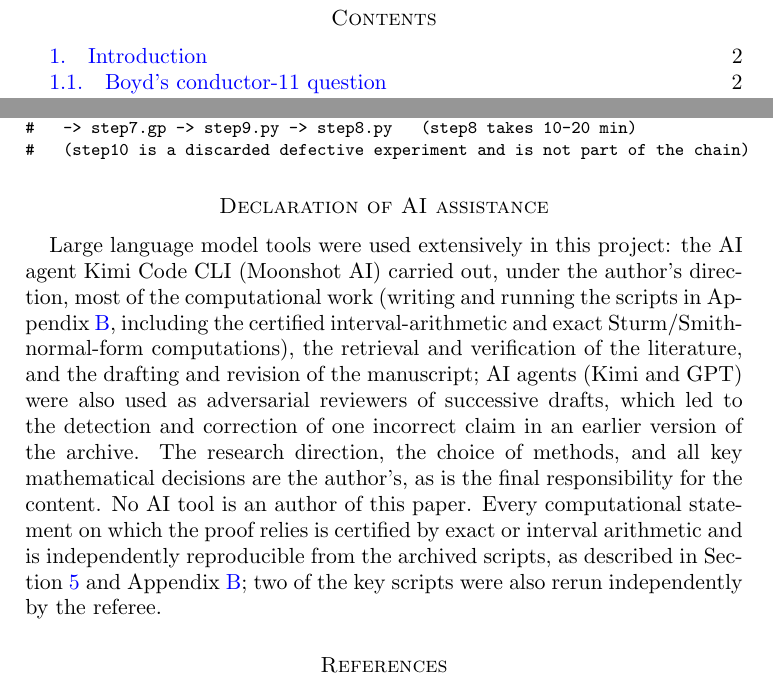
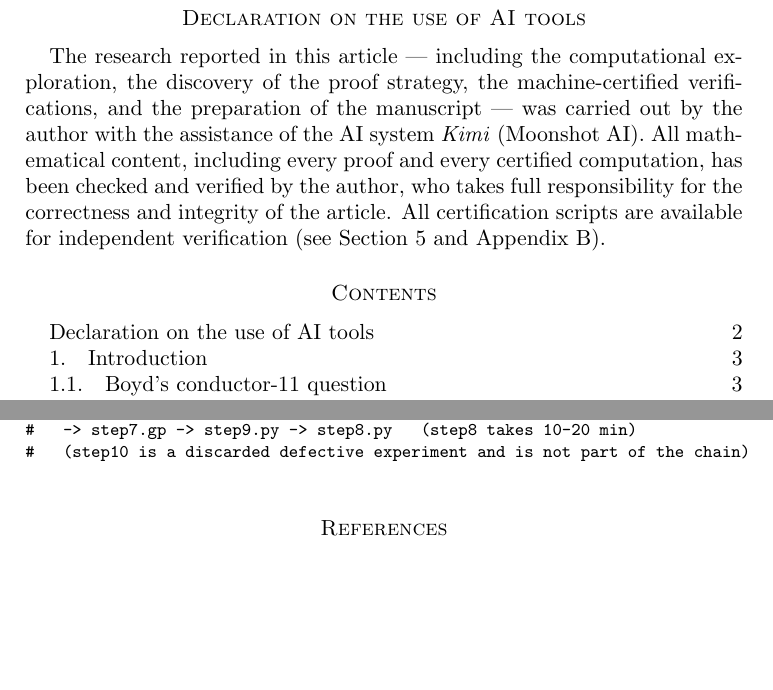
Before and after one commit to huiminZheng-collab/boyd-conductor11, a LaTeX paper (report/paper.tex): two parts of pages 2 and 33 of 34, joined at a grey line, cut at the place of the change, the shorter picture padded with empty space. Compiled offline with pdfLaTeX.

Commit message:
rev9: arXiv-prep alignment with the arxiv-submit skill
- Declaration on the use of AI tools moved to the title page, in the
  unified wording of the companion papers (methods.tex); the rev8
  pre-bibliography declaration is removed
- Author metadata aligned: Huimin Zheng, full AHSTU address
- hyperref switched to hidelinks per the submission checklist

```diff
--- a/report/paper.tex
+++ b/report/paper.tex
@@ -1,7 +1,7 @@
 \documentclass[11pt]{amsart}
 
 \usepackage{amsmath,amssymb,amsthm}
-\usepackage[colorlinks=true,linkcolor=blue,citecolor=blue,urlcolor=blue]{hyperref}
+\usepackage[hidelinks]{hyperref}
 \usepackage{booktabs}
 \usepackage{tikz}
 \usepackage{url}
@@ -32,8 +32,10 @@
 conjecture:\\ proof of the split-integral identity \textup{(C3)},
 with an exact structural analysis of the family $S_k$}
 
-\author{Zheng Huimin}
-\address{Anhui Science and Technology University}
+\author{Huimin Zheng}
+\address{College of Information and Network Engineering,
+Anhui Science and Technology University,
+Fengyang, Anhui 233100, P.~R.~China}
 \email{zhhm@ahstu.edu.cn}
 
 \subjclass[2020]{Primary 11R06, 11G40; Secondary 11G05, 11G55, 65G30}
@@ -84,6 +86,18 @@ interval arithmetic.
 \end{abstract}
 
 \maketitle
+
+%=====================================================================
+\section*{Declaration on the use of AI tools}
+The research reported in this article --- including the computational
+exploration, the discovery of the proof strategy, the machine-certified
+verifications, and the preparation of the manuscript --- was carried out
+by the author with the assistance of the AI system \emph{Kimi}
+(Moonshot AI). All mathematical content, including every proof and
+every certified computation, has been checked and verified by the
+author, who takes full responsibility for the correctness and integrity
+of the article. All certification scripts are available for independent
+verification (see Section~\ref{sec:cert} and Appendix~\ref{app:code}).
 
 \tableofcontents
 
@@ -2016,25 +2030,6 @@ python siegel_anchor_step14.py  # exact constants, D_U/D_V, cusp table
 }
 
 %=====================================================================
-\section*{Declaration of AI assistance}
-Large language model tools were used extensively in this project: the AI
-agent Kimi Code CLI (Moonshot AI) carried out, under the author's
-direction, most of the computational work (writing and running the scripts
-in Appendix~\ref{app:code}, including the certified interval-arithmetic and
-exact Sturm/Smith-normal-form computations), the retrieval and verification
-of the literature, and the drafting and revision of the manuscript; AI
-agents (Kimi and GPT) were also used as adversarial reviewers of successive
-drafts, which led to the detection and correction of one incorrect claim in
-an earlier version of the archive. The research direction, the choice of
-methods, and all key mathematical decisions are the author's, as is the
-final responsibility for the content. No AI tool is an author of this
-paper. Every computational statement on which the proof relies is certified
-by exact or interval arithmetic and is independently reproducible from the
-archived scripts, as described in Section~\ref{sec:cert} and
-Appendix~\ref{app:code}; two of the key scripts were also rerun
-independently by the referee.
-
-%=====================================================================
 \begin{thebibliography}{99}
 
 \bibitem{Bertin}
```
Also changed, not shown: report/paper.pdf.
